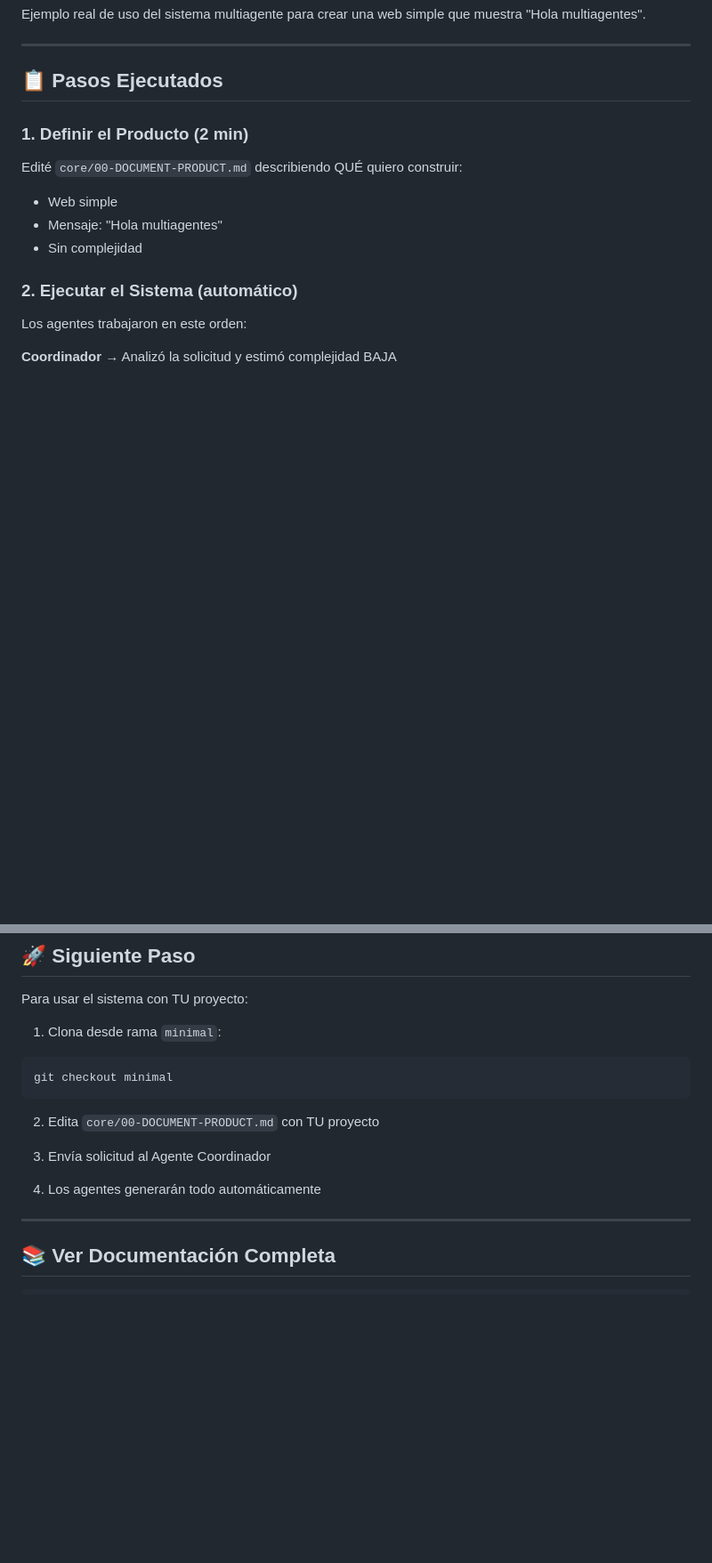
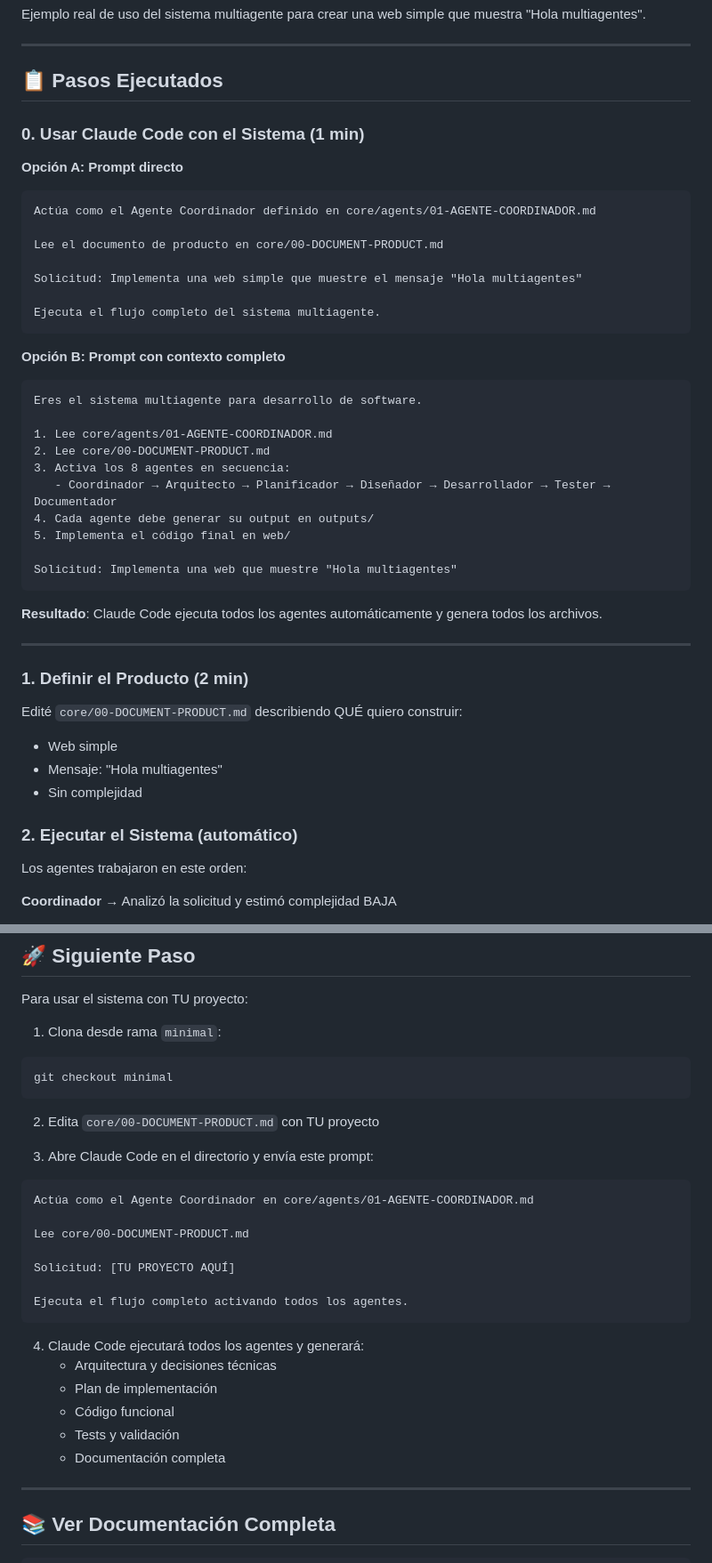
Before and after one commit to smoralb/Sistema-multiagentico, a Markdown page: README.md, 2 parts joined by grey strips. Shown at 89% size. GitHub-like rendering; blank space fills up the shorter version.

Commit message:
Agregar instrucciones de uso con Claude Code
- Nuevo paso 0: Cómo usar Claude Code con el sistema
- Incluye 2 opciones de prompts (directo y con contexto)
- Actualizada sección 'Cómo Funciona el Sistema'
- Actualizada sección 'Siguiente Paso' con prompt ejemplo
- Enfatiza automatización con Claude Code

````diff
--- a/README.md
+++ b/README.md
@@ -7,6 +7,37 @@ Ejemplo real de uso del sistema multiagente para crear una web simple que muestr
 ---
 
 ## 📋 Pasos Ejecutados
+
+### 0. Usar Claude Code con el Sistema (1 min)
+
+**Opción A: Prompt directo**
+```
+Actúa como el Agente Coordinador definido en core/agents/01-AGENTE-COORDINADOR.md
+
+Lee el documento de producto en core/00-DOCUMENT-PRODUCT.md
+
+Solicitud: Implementa una web simple que muestre el mensaje "Hola multiagentes"
+
+Ejecuta el flujo completo del sistema multiagente.
+```
+
+**Opción B: Prompt con contexto completo**
+```
+Eres el sistema multiagente para desarrollo de software.
+
+1. Lee core/agents/01-AGENTE-COORDINADOR.md
+2. Lee core/00-DOCUMENT-PRODUCT.md
+3. Activa los 8 agentes en secuencia:
+   - Coordinador → Arquitecto → Planificador → Diseñador → Desarrollador → Tester → Documentador
+4. Cada agente debe generar su output en outputs/
+5. Implementa el código final en web/
+
+Solicitud: Implementa una web que muestre "Hola multiagentes"
+```
+
+**Resultado**: Claude Code ejecuta todos los agentes automáticamente y genera todos los archivos.
+
+---
 
 ### 1. Definir el Producto (2 min)
 Edité `core/00-DOCUMENT-PRODUCT.md` describiendo QUÉ quiero construir:
@@ -124,9 +159,23 @@ git checkout minimal
 
 2. Edita `core/00-DOCUMENT-PRODUCT.md` con TU proyecto
 
-3. Envía solicitud al Agente Coordinador
+3. Abre Claude Code en el directorio y envía este prompt:
+```
+Actúa como el Agente Coordinador en core/agents/01-AGENTE-COORDINADOR.md
 
-4. Los agentes generarán todo automáticamente
+Lee core/00-DOCUMENT-PRODUCT.md
+
+Solicitud: [TU PROYECTO AQUÍ]
+
+Ejecuta el flujo completo activando todos los agentes.
+```
+
+4. Claude Code ejecutará todos los agentes y generará:
+   - Arquitectura y decisiones técnicas
+   - Plan de implementación
+   - Código funcional
+   - Tests y validación
+   - Documentación completa
 
 ---
 
````
Also changed, not shown: other parts of README.md (+8 -4 lines).
